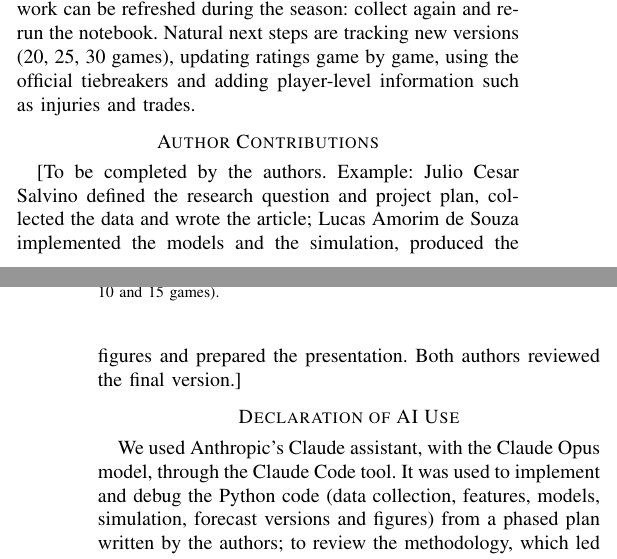
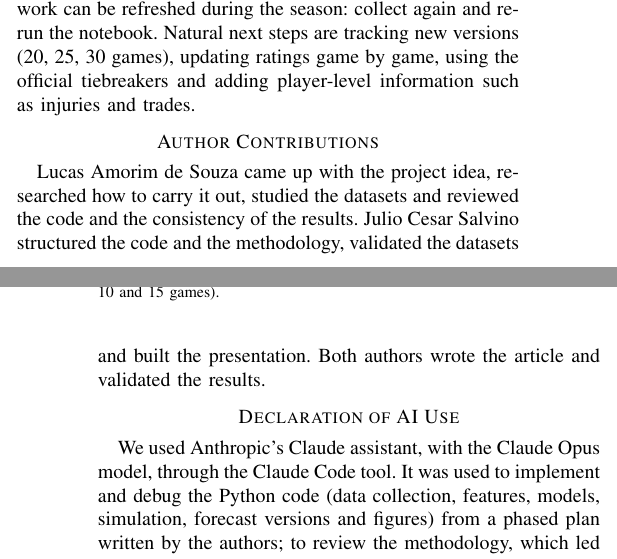
Before and after one commit to euusoujc/nba-standings-forecast, a LaTeX paper (artigo/en/main.tex): two parts of the columns of pages 5 and 6 of 7, joined at a grey line, cut so that both start at the same text. Compiled offline with pdfLaTeX.

Commit message:
Contribuições dos autores no artigo
Preenche a seção de contribuições (PT e EN) com o que Lucas e Julio fizeram.

```diff
--- a/artigo/en/main.tex
+++ b/artigo/en/main.tex
@@ -285,7 +285,7 @@ Because the data come straight from the NBA's API, the work can be refreshed dur
 
 %=====================================================================
 \section*{Author Contributions}
-[To be completed by the authors. Example: Julio Cesar Salvino defined the research question and project plan, collected the data and wrote the article; Lucas Amorim de Souza implemented the models and the simulation, produced the figures and prepared the presentation. Both authors reviewed the final version.]
+Lucas Amorim de Souza came up with the project idea, researched how to carry it out, studied the datasets and reviewed the code and the consistency of the results. Julio Cesar Salvino structured the code and the methodology, validated the datasets and built the presentation. Both authors wrote the article and validated the results.
 
 \section*{Declaration of AI Use}
 We used Anthropic's Claude assistant, with the Claude Opus model, through the Claude Code tool. It was used to implement and debug the Python code (data collection, features, models, simulation, forecast versions and figures) from a phased plan written by the authors; to review the methodology, which led to the one-standard-error rule for $\alpha$ and the out-of-sample backtest; and to draft and revise this article, the talk script and the slides in English and Portuguese. The authors defined the question, the data source, the features, the models and the validation protocol, checked the results by running the notebook, and are responsible for all content. [Authors: adjust this statement to reflect your actual use.]
```
Also changed, not shown: artigo/pt/main.tex (+1 -1 lines).
